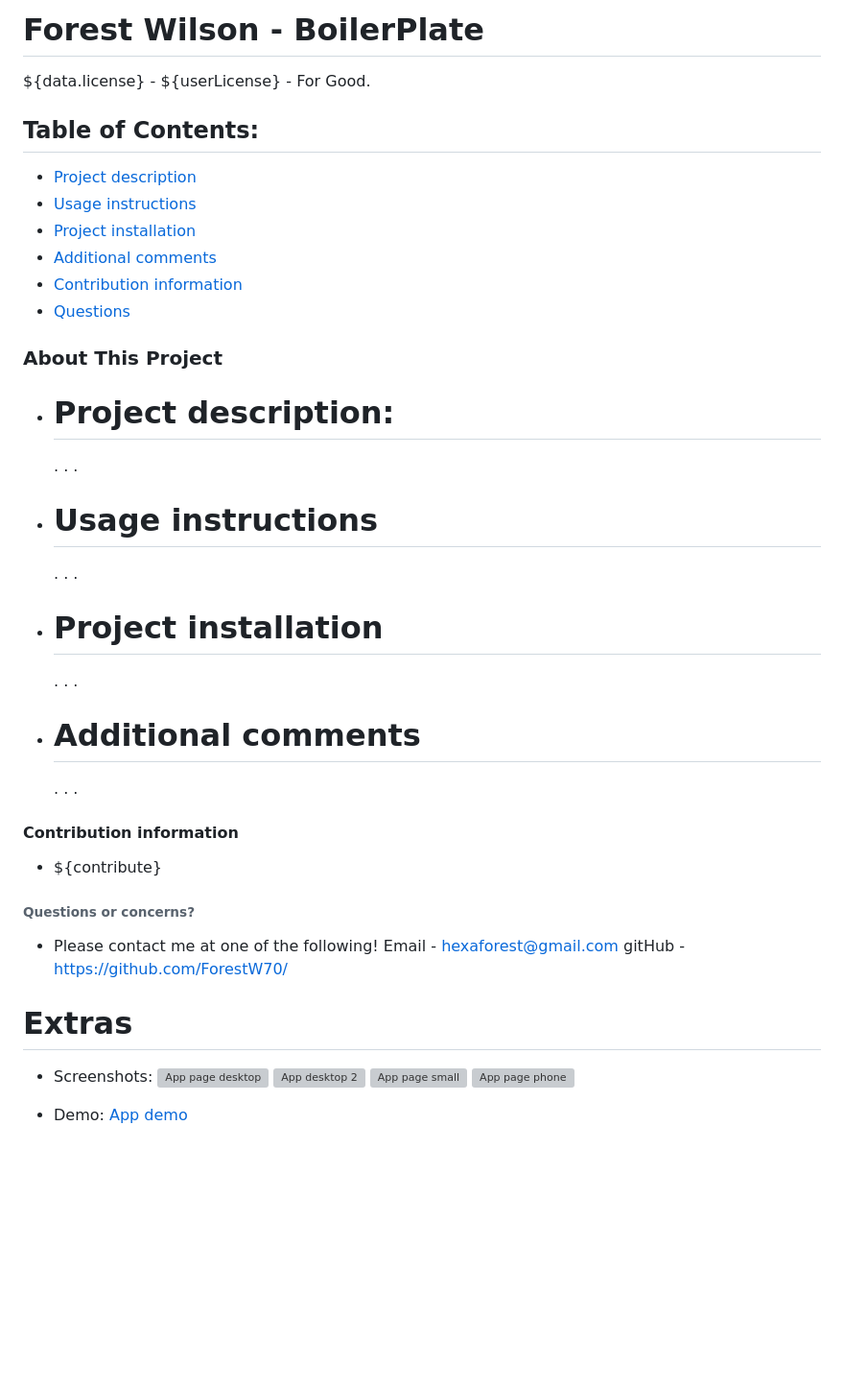
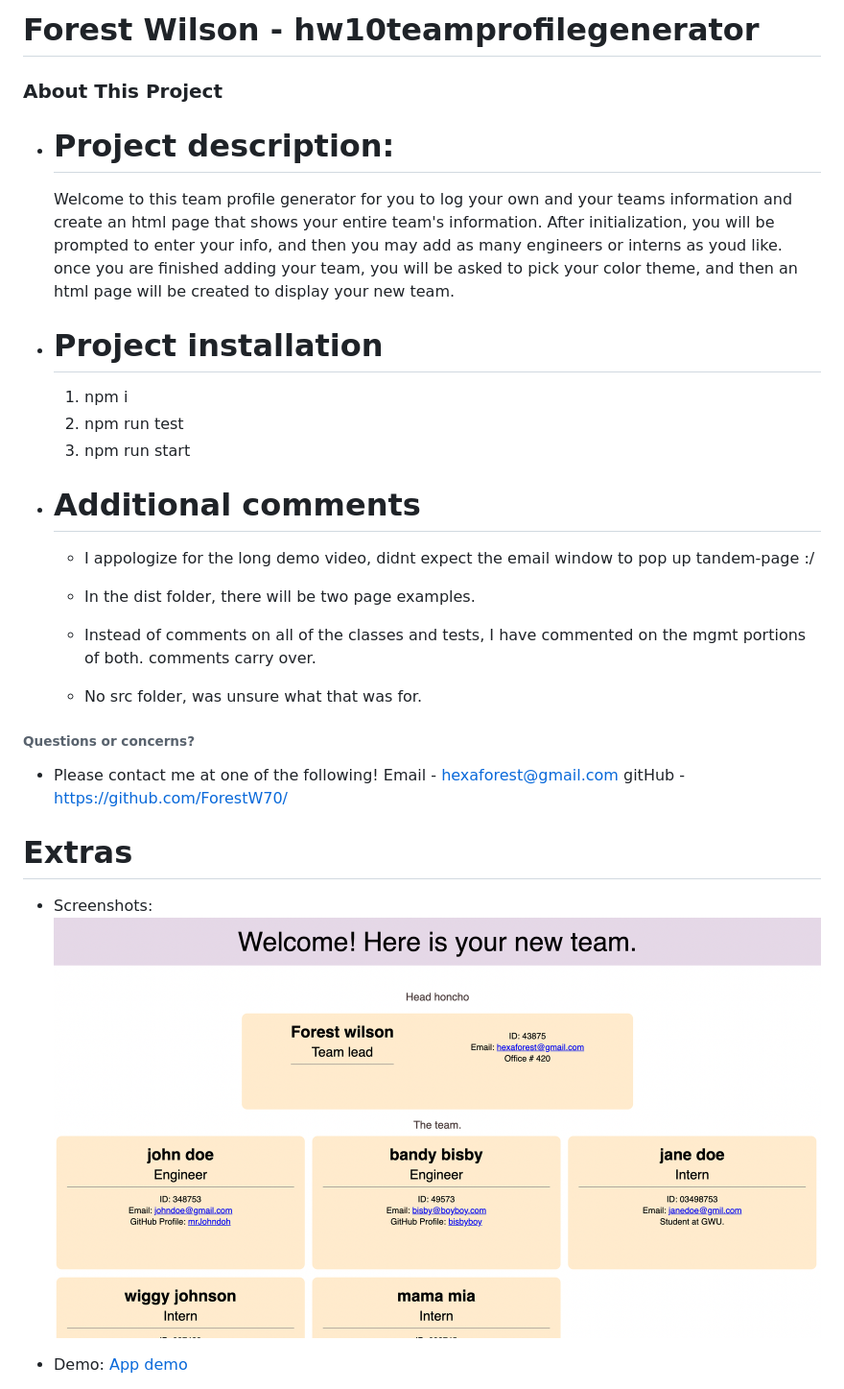
Before and after one commit to ForestW70/Week-10-Team-Profile-Generator, a Markdown page: README.md, the part around the change printed below. Shown: that part at 96% size. Rendered like a GitHub page; pictures changed too: assets/gen-page.png (added); blank space fills up the shorter version; grey boxes are pictures that could not be loaded.

Commit message:
read-me and demo video

```diff
--- a/README.md
+++ b/README.md
@@ -1,41 +1,22 @@
-# Forest Wilson - BoilerPlate
-${data.license} - ${userLicense} - For Good.
-
-
-## Table of Contents:
-- [Project description](#project-description)
-- [Usage instructions](#usage-instructions)
-- [Project installation](#project-installation)
-- [Additional comments](#additional-comments)
-- [Contribution information](#contribution-information)
-- [Questions](#questions-or-concerns)
-
+# Forest Wilson - hw10teamprofilegenerator
 
 ### About This Project
 * # Project description:
-  .
-  .
-  .
-
-* # Usage instructions
-  .
-  .
-  .
-
+  Welcome to this team profile generator for you to log your own and your teams information and create an html page that shows your entire team's information. After initialization, you will be prompted to enter your info, and then you may add as many engineers or interns as youd like. once you are finished adding your team, you will be asked to pick your color theme, and then an html page will be created to display your new team.
 
 * # Project installation
-  .
-  .
-  .
+  1. npm i
+  2. npm run test
+  3. npm run start
 
 * # Additional comments
-  .
-  .
-  .
+  - I appologize for the long demo video, didnt expect the email window to pop up tandem-page :/
 
+  - In the dist folder, there will be two page examples.
 
-#### Contribution information
-- ${contribute}
+  - Instead of comments on all of the classes and tests, I have commented on the mgmt portions of both. comments carry over.
+
+  - No src folder, was unsure what that was for.
 
 
 ###### Questions or concerns?
@@ -46,9 +27,6 @@ ${data.license} - ${userLicense} - For Good.
 
 # Extras
 * Screenshots:
-  ![App page desktop](path)
-  ![App desktop 2](path)
-  ![App page small](path)
-  ![App page phone](path)
+  ![App page desktop](./assets/gen-page.png)
 
 * Demo:
```
Also changed, not shown: other parts of README.md (+2 -3 lines), 3 other files.
